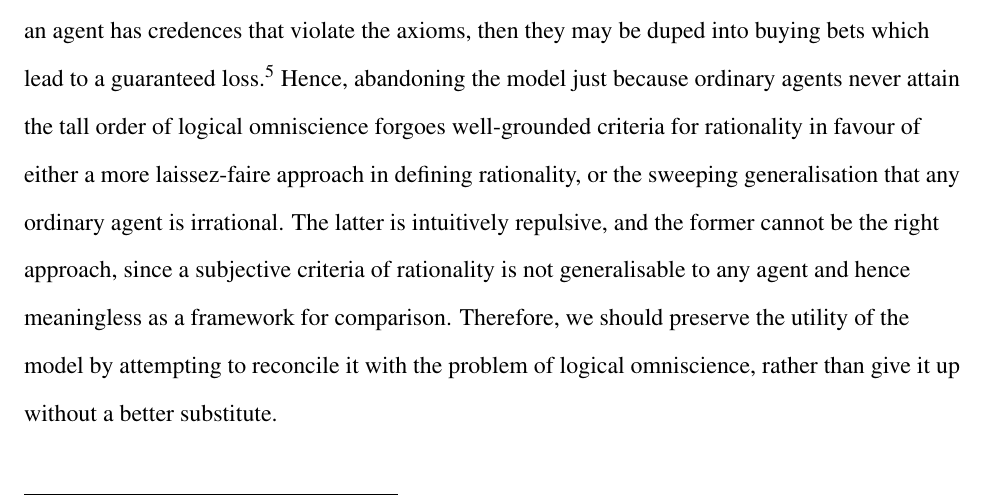
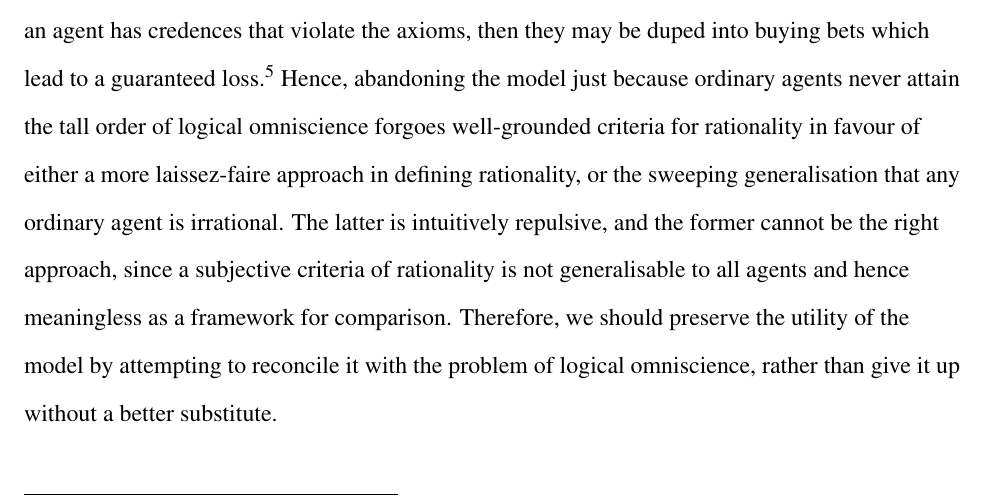
Before and after one commit to szostacowicz/Essay-tex, a LaTeX document (PE3101P Term Paper.tex): part of page 4 of 9, cut so that both start at the same text. Compiled offline with pdfLaTeX.

Commit message:
101123 0014hrs

```diff
--- a/PE3101P Term Paper.tex
+++ b/PE3101P Term Paper.tex
@@ -72,7 +72,7 @@ Additionally, let the greatest number of logical truths be a finite number $n$,
 
 Consequently, \textbf{P3} restates the axiom of normalisation. \textbf{P4} also follows naturally: if there are an infinite number of logical truths (\textbf{P1}) and no ordinary agent can have credences in an infinite number of propositions (\textbf{P2}), then \textbf{P4} must be true. Hence, the conclusion is obtained by \textit{modus tollens} of \textbf{P4} on \textbf{P3}.
 
-The problem of this conclusion is that we are compelled to discard a valuable model of rationality on the basis of a technicality, even though we lack viable alternatives to replace it. The conclusion that the model is inapplicable to any ordinary agent implies that it is pointless to evaluate rationality using the Bayesian model. This cannot be the case, because the model is useful and widely-applicable, and valuable for its balance between rigour and intuition. It literally pays to abide by the model, since we can show by way of a simple Dutch Book argument that if an agent has credences that violate the axioms, then they may be duped into buying bets which lead to a guaranteed loss.\autocite[44]{bdrc} Hence, abandoning the model just because ordinary agents never attain the tall order of logical omniscience forgoes well-grounded criteria for rationality in favour of either a more laissez-faire approach in defining rationality, or the sweeping generalisation that any ordinary agent is irrational. The latter is intuitively repulsive, and the former cannot be the right approach, since a subjective criteria of rationality is not generalisable to any agent and hence meaningless as a framework for comparison. Therefore, we should preserve the utility of the model by attempting to reconcile it with the problem of logical omniscience, rather than give it up without a better substitute.
+The problem of this conclusion is that we are compelled to discard a valuable model of rationality on the basis of a technicality, even though we lack viable alternatives to replace it. The conclusion that the model is inapplicable to any ordinary agent implies that it is pointless to evaluate rationality using the Bayesian model. This cannot be the case, because the model is useful and widely-applicable, and valuable for its balance between rigour and intuition. It literally pays to abide by the model, since we can show by way of a simple Dutch Book argument that if an agent has credences that violate the axioms, then they may be duped into buying bets which lead to a guaranteed loss.\autocite[44]{bdrc} Hence, abandoning the model just because ordinary agents never attain the tall order of logical omniscience forgoes well-grounded criteria for rationality in favour of either a more laissez-faire approach in defining rationality, or the sweeping generalisation that any ordinary agent is irrational. The latter is intuitively repulsive, and the former cannot be the right approach, since a subjective criteria of rationality is not generalisable to all agents and hence meaningless as a framework for comparison. Therefore, we should preserve the utility of the model by attempting to reconcile it with the problem of logical omniscience, rather than give it up without a better substitute.
 
 \section{Reformulating Normalisation}
 To account for the shortcomings of the Bayesian model, we can simply accept that the model merely prescribes how a logically omniscient agent must assign their credences. Hence, to apply the model to ordinary agents, the axioms must be amended to reflect of how ordinary agents behave. Since the axiom of normalisation is the critical flaw that leads to the problem, we could reformulate it to:
```
Also changed, not shown: PE3101P Term Paper.pdf.
